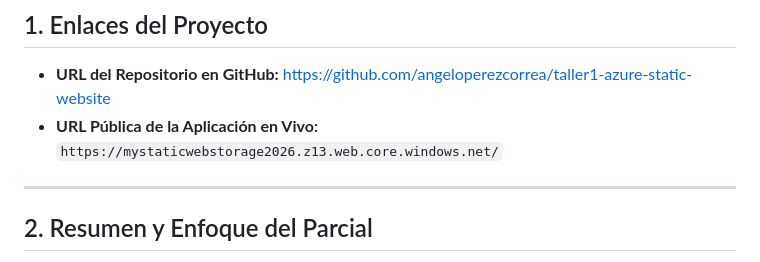
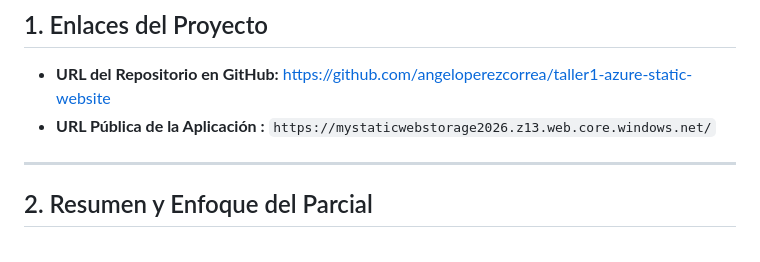
Before and after one commit to angeloperezcorrea/taller1-azure-static-website, a Markdown page: README.md, the part around the change. Rendered like a GitHub page.

```diff
--- a/README.md
+++ b/README.md
@@ -4,7 +4,7 @@
 
 ## 1. Enlaces del Proyecto
 - **URL del Repositorio en GitHub:** [https://github.com/angeloperezcorrea/taller1-azure-static-website](https://github.com/angeloperezcorrea/taller1-azure-static-website)
-- **URL Pública de la Aplicación en Vivo:** `https://mystaticwebstorage2026.z13.web.core.windows.net/`
+- **URL Pública de la Aplicación :** `https://mystaticwebstorage2026.z13.web.core.windows.net/`
 
 ---
 
```
